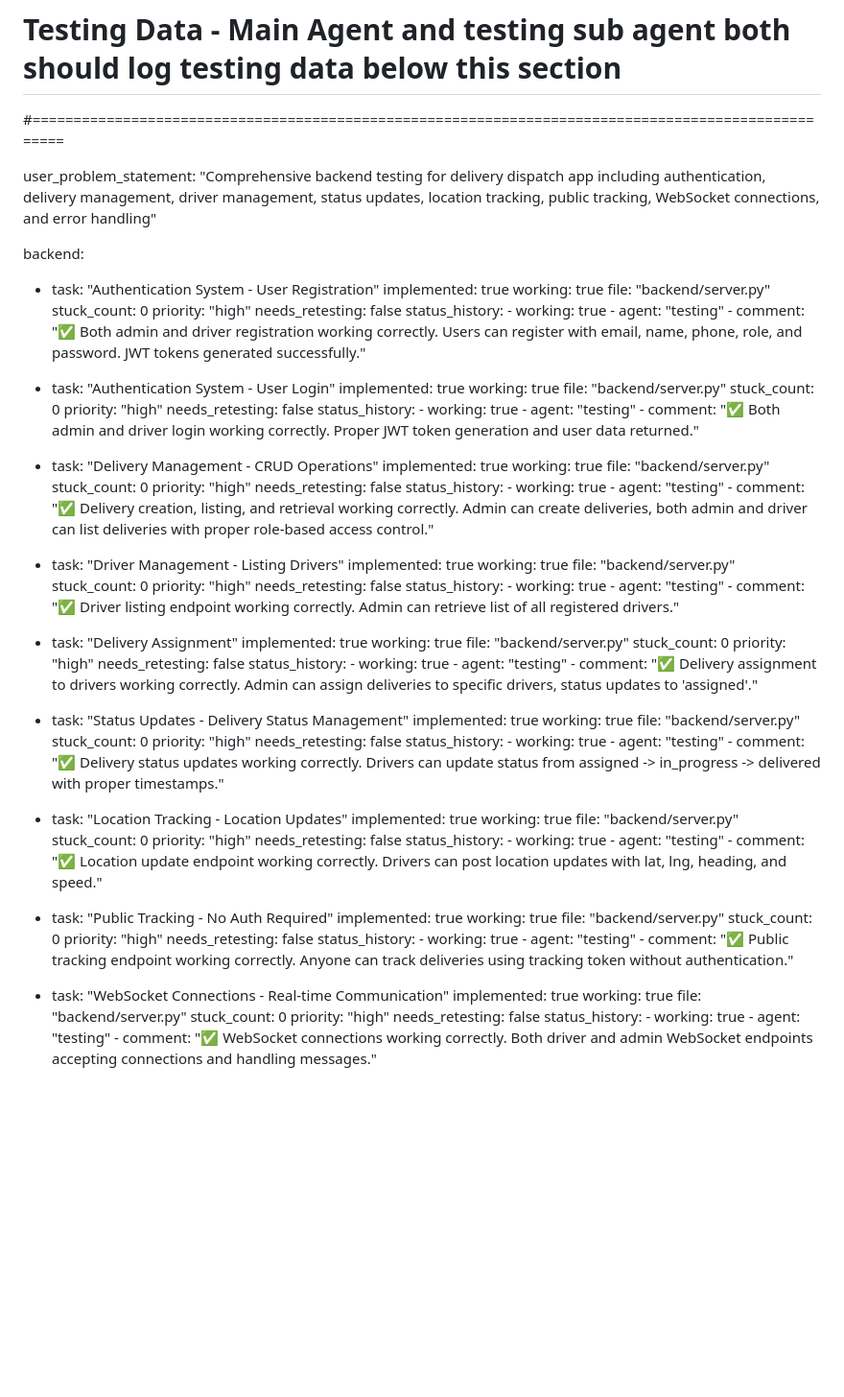
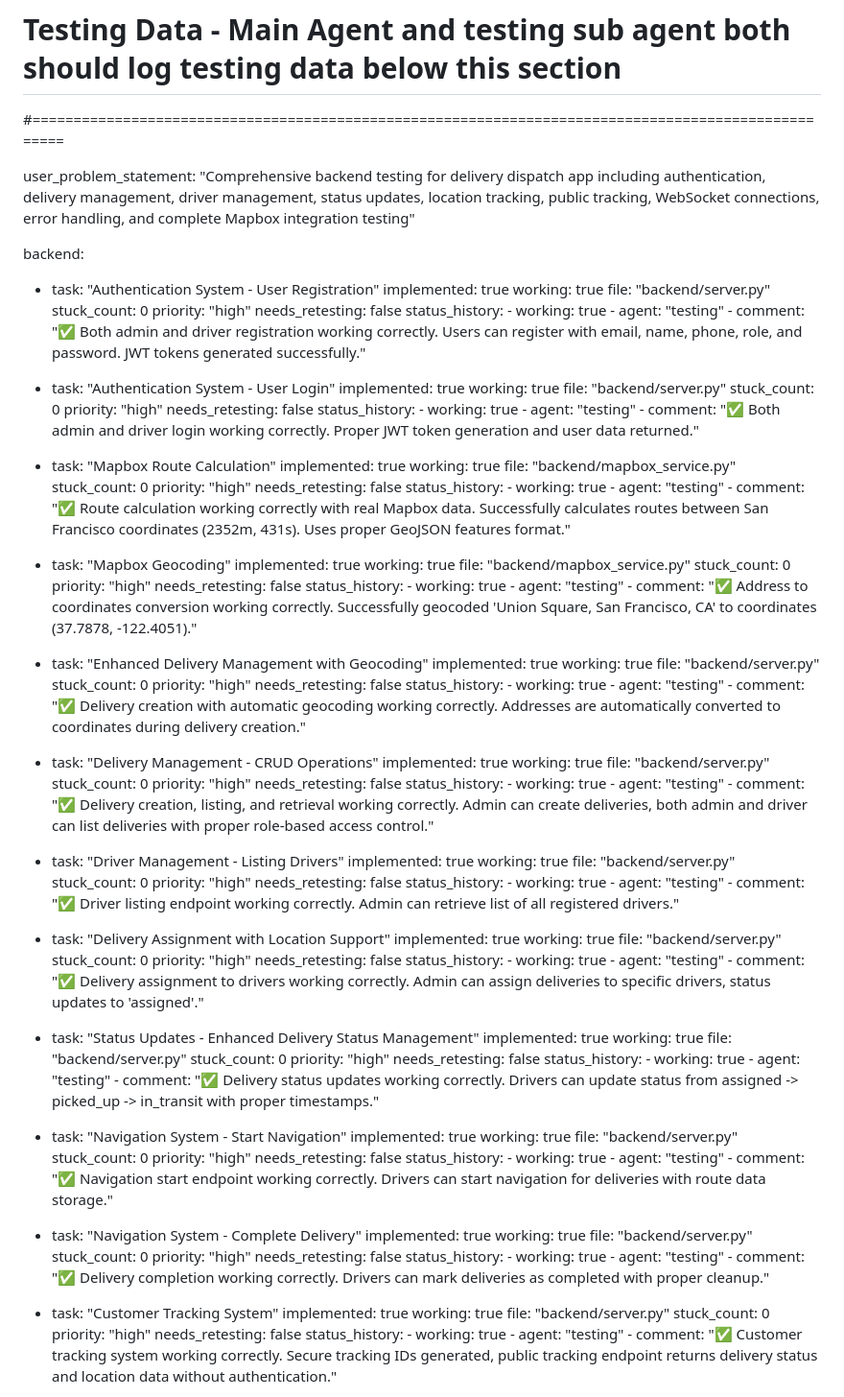
Before and after one commit to awharu/Drive_easy, a Markdown page: test_result.md, the part around one of its changes. Shown at 96% size. Rendered like a GitHub page; blank space fills up the shorter version.

```diff
--- a/test_result.md
+++ b/test_result.md
@@ -102,7 +102,7 @@
 # Testing Data - Main Agent and testing sub agent both should log testing data below this section
 #====================================================================================================
 
-user_problem_statement: "Comprehensive backend testing for delivery dispatch app including authentication, delivery management, driver management, status updates, location tracking, public tracking, WebSocket connections, and error handling"
+user_problem_statement: "Comprehensive backend testing for delivery dispatch app including authentication, delivery management, driver management, status updates, location tracking, public tracking, WebSocket connections, error handling, and complete Mapbox integration testing"
 
 backend:
   - task: "Authentication System - User Registration"
@@ -129,6 +129,42 @@ backend:
         - agent: "testing"
         - comment: "✅ Both admin and driver login working correctly. Proper JWT token generation and user data returned."
 
+  - task: "Mapbox Route Calculation"
+    implemented: true
+    working: true
+    file: "backend/mapbox_service.py"
+    stuck_count: 0
+    priority: "high"
+    needs_retesting: false
+    status_history:
+        - working: true
+        - agent: "testing"
+        - comment: "✅ Route calculation working correctly with real Mapbox data. Successfully calculates routes between San Francisco coordinates (2352m, 431s). Uses proper GeoJSON features format."
+
+  - task: "Mapbox Geocoding"
+    implemented: true
+    working: true
+    file: "backend/mapbox_service.py"
+    stuck_count: 0
+    priority: "high"
+    needs_retesting: false
+    status_history:
+        - working: true
+        - agent: "testing"
+        - comment: "✅ Address to coordinates conversion working correctly. Successfully geocoded 'Union Square, San Francisco, CA' to coordinates (37.7878, -122.4051)."
+
+  - task: "Enhanced Delivery Management with Geocoding"
+    implemented: true
+    working: true
+    file: "backend/server.py"
+    stuck_count: 0
+    priority: "high"
+    needs_retesting: false
+    status_history:
+        - working: true
+        - agent: "testing"
+        - comment: "✅ Delivery creation with automatic geocoding working correctly. Addresses are automatically converted to coordinates during delivery creation."
+
   - task: "Delivery Management - CRUD Operations"
     implemented: true
     working: true
@@ -153,7 +189,7 @@ backend:
         - agent: "testing"
         - comment: "✅ Driver listing endpoint working correctly. Admin can retrieve list of all registered drivers."
 
-  - task: "Delivery Assignment"
+  - task: "Delivery Assignment with Location Support"
     implemented: true
     working: true
     file: "backend/server.py"
@@ -165,7 +201,7 @@ backend:
         - agent: "testing"
         - comment: "✅ Delivery assignment to drivers working correctly. Admin can assign deliveries to specific drivers, status updates to 'assigned'."
 
-  - task: "Status Updates - Delivery Status Management"
+  - task: "Status Updates - Enhanced Delivery Status Management"
     implemented: true
     working: true
     file: "backend/server.py"
@@ -175,9 +211,9 @@ backend:
     status_history:
         - working: true
         - agent: "testing"
-        - comment: "✅ Delivery status updates working correctly. Drivers can update status from assigned -> in_progress -> delivered with proper timestamps."
+        - comment: "✅ Delivery status updates working correctly. Drivers can update status from assigned -> picked_up -> in_transit with proper timestamps."
 
-  - task: "Location Tracking - Location Updates"
+  - task: "Navigation System - Start Navigation"
     implemented: true
     working: true
     file: "backend/server.py"
@@ -187,9 +223,9 @@ backend:
     status_history:
         - working: true
         - agent: "testing"
-        - comment: "✅ Location update endpoint working correctly. Drivers can post location updates with lat, lng, heading, and speed."
+        - comment: "✅ Navigation start endpoint working correctly. Drivers can start navigation for deliveries with route data storage."
 
-  - task: "Public Tracking - No Auth Required"
+  - task: "Navigation System - Complete Delivery"
     implemented: true
     working: true
     file: "backend/server.py"
@@ -199,9 +235,9 @@ backend:
     status_history:
         - working: true
         - agent: "testing"
-        - comment: "✅ Public tracking endpoint working correctly. Anyone can track deliveries using tracking token without authentication."
+        - comment: "✅ Delivery completion working correctly. Drivers can mark deliveries as completed with proper cleanup."
 
-  - task: "WebSocket Connections - Real-time Communication"
+  - task: "Customer Tracking System"
     implemented: true
     working: true
     file: "backend/server.py"
@@ -211,5 +247,5 @@ backend:
     status_history:
         - working: true
         - agent: "testing"
-        - comment: "✅ WebSocket connections working correctly. Both driver and admin WebSocket endpoints accepting connections and handling messages."
+        - comment: "✅ Customer tracking system working correctly. Secure tracking IDs generated, public tracking endpoint returns delivery status and location data without authentication."
 
```
Also changed, not shown: other parts of test_result.md (+74 -14 lines).
